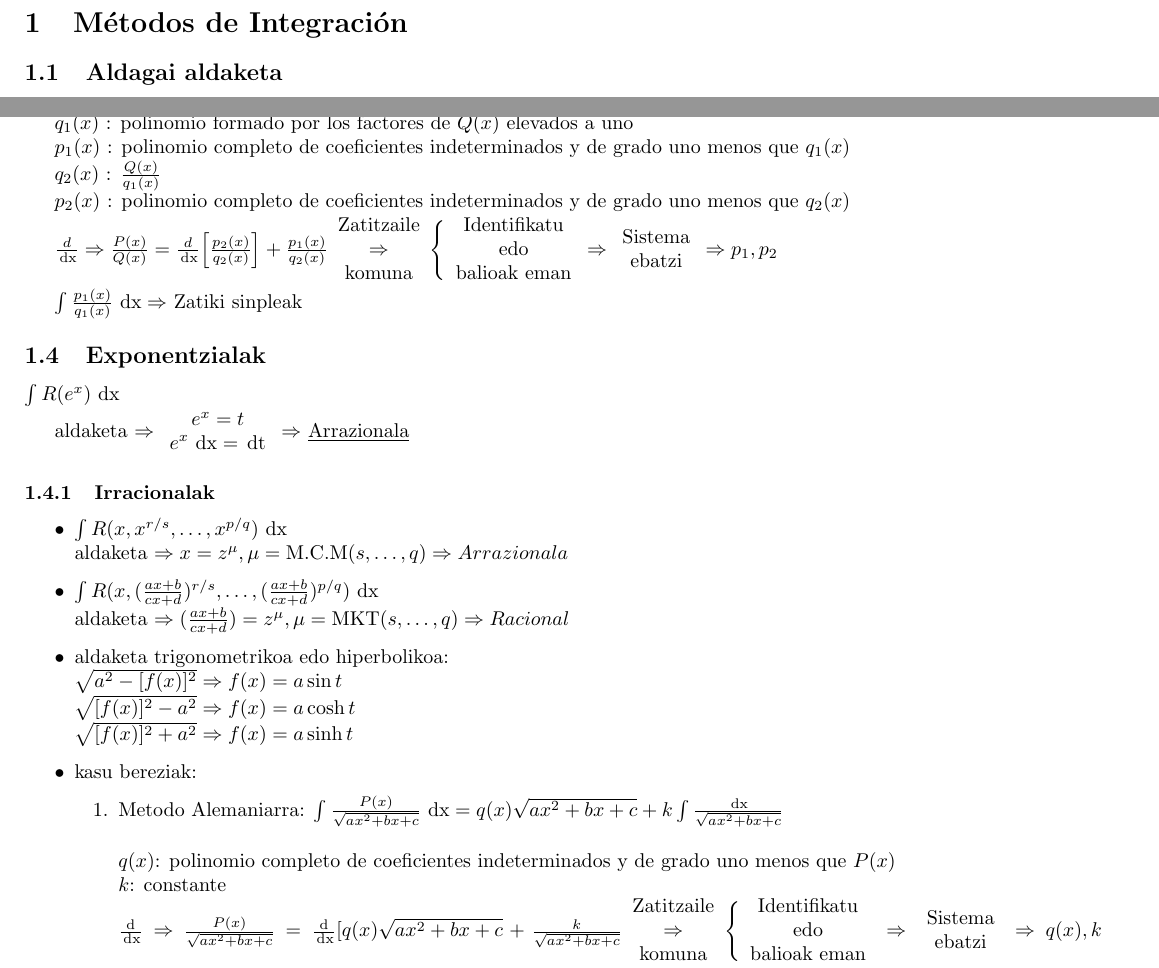
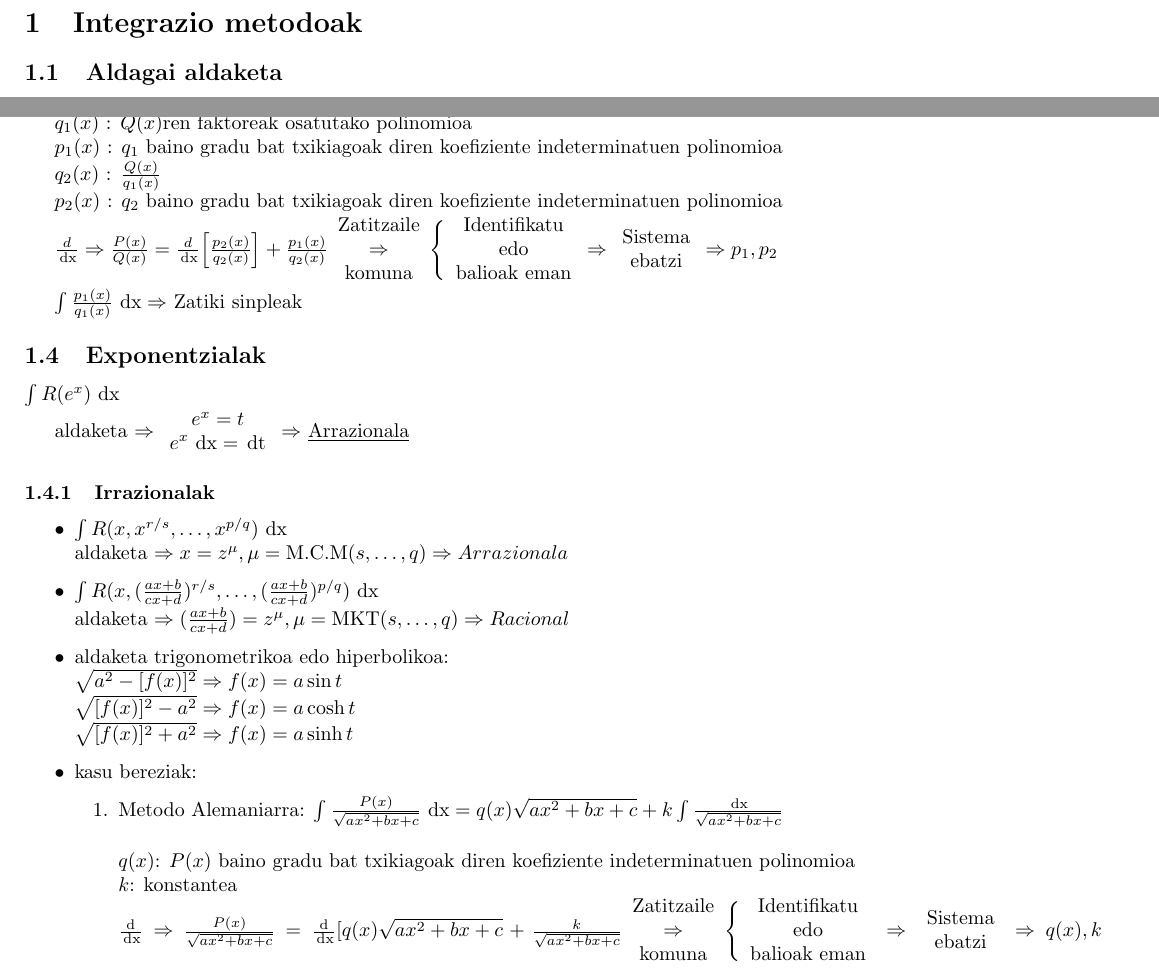
Before and after one commit to jrenteria003/kalk.apunteak, a LaTeX document (txuleta.tex): two parts of pages 1 and 2 of 2, joined at a grey line, cut at the place of the change. Compiled offline with pdfLaTeX.

Commit message:
itzulpena amaitu

```diff
--- a/txuleta.tex
+++ b/txuleta.tex
@@ -12,7 +12,7 @@
 \DeclareMathOperator{\argth}{argth}
 
 \begin{document}
-	\section{Métodos de Integración}
+	\section{Integrazio metodoak}
 		\subsection{Aldagai aldaketa}
 			$ \int f(x) \xder = \Big{/}
 				\begin{array}{c}
@@ -141,13 +140,13 @@
 		\subsubsection{Hermite S.I.A}
 			$ \int \frac{P(x)}{Q(x)} \xder = \frac{p_2 (x)}{q_2 (x)} + \int \frac{p_1 (x)}{q_1 (x)} \xder $
 
-			$ q_1 (x) $ : polinomio formado por los factores de $ Q(x) $ elevados a uno
+			$ q_1 (x) $ : $ Q(x)$ren faktoreak osatutako polinomioa
 
-			$ p_1 (x) $ : polinomio completo de coeficientes indeterminados y de grado uno menos que $ q_1 (x) $
+			$ p_1 (x) $ : $ q_1 $ baino gradu bat txikiagoak diren koefiziente indeterminatuen polinomioa
 
 			$ q_2 (x) $ : $ \frac{Q(x)}{q_1 (x)} $
 
-			$ p_2 (x) $ : polinomio completo de coeficientes indeterminados y de grado uno menos que $ q_2 (x) $
+			$ p_2 (x) $ : $ q_2 $ baino gradu bat txikiagoak diren koefiziente indeterminatuen polinomioa
 
 			$ \frac{d}{\xder} \Rightarrow \frac{P(x)}{Q(x)} = \frac{d}{\xder}
 				\Big[ \frac{p_2 (x)}{q_2 (x)} \Big] + \frac{p_1 (x)}{q_2 (x)}
@@ -180,7 +179,7 @@
 			\end{array}
 			\Rightarrow $ \underline{Arrazionala}
 
-		\subsubsection{Irracionalak}
+		\subsubsection{Irrazionalak}
 			\begin{itemize}
 				\item $ \int R (x, x^{r/s}, \dots , x^{p/q}) \xder $\\
 					aldaketa $ \Rightarrow x = z^{\mu},
@@ -199,9 +198,9 @@
 							$ \int \frac{P(x)}{\sqrt{a x^2 + bx + c}} \xder =
 							q(x) \sqrt{a x^2 + bx + c} + k \int \frac{\xder}{\sqrt{a x^2 + bx + c}} $\\
 
-							$ q(x) $: polinomio completo de coeficientes indeterminados y
-							de grado uno menos que $ P(x) $\\
-							$ k $: constante
+							$ q(x) $: $ P(x) $ baino gradu bat txikiagoak diren
+							koefiziente indeterminatuen polinomioa\\
+							$ k $: konstantea
 
 							$ \frac{\mathrm{d}}{\xder} \Rightarrow
 							\frac{P(x)}{\sqrt{a x^2 + bx + c}} =
```
Also changed, not shown: txuleta.tex (9 more changed lines).
